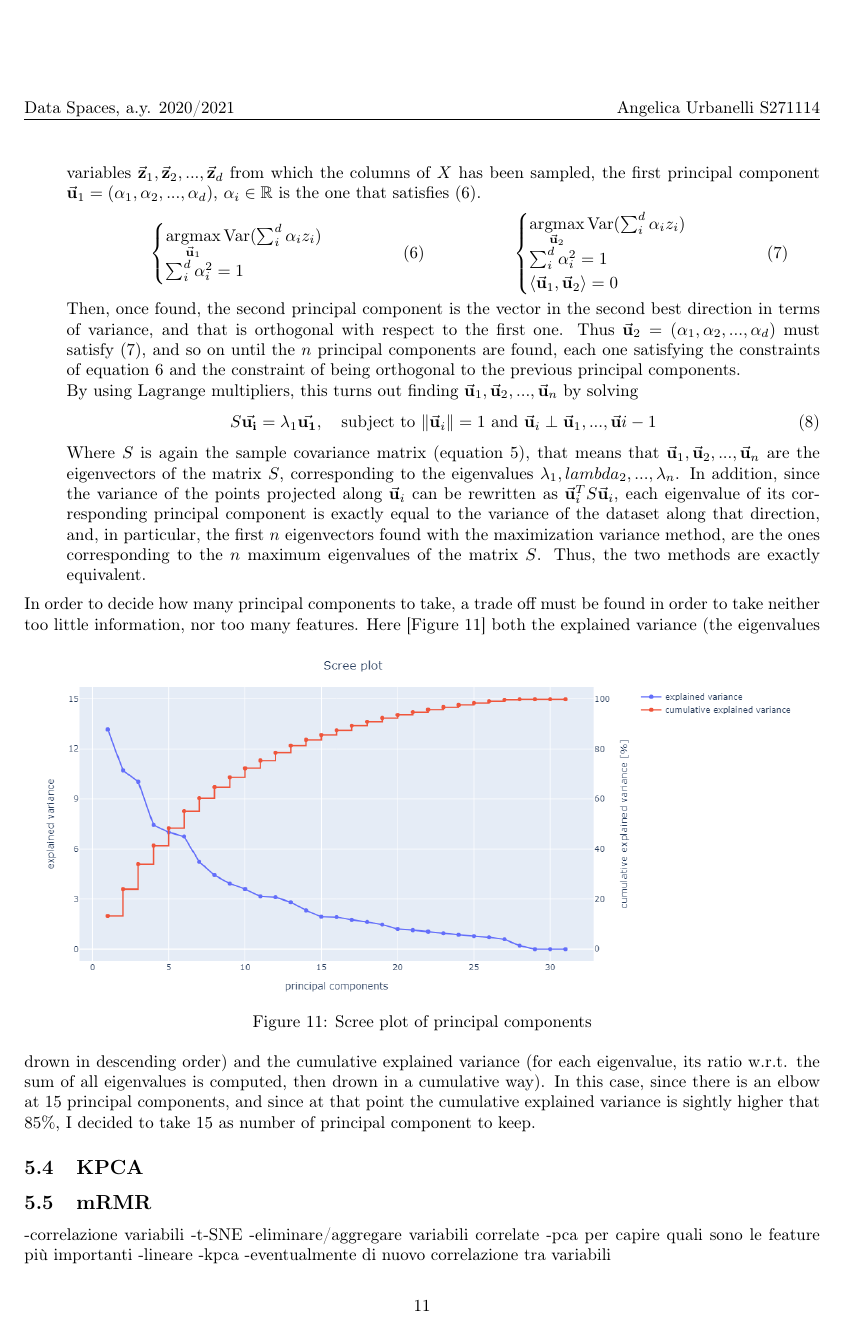
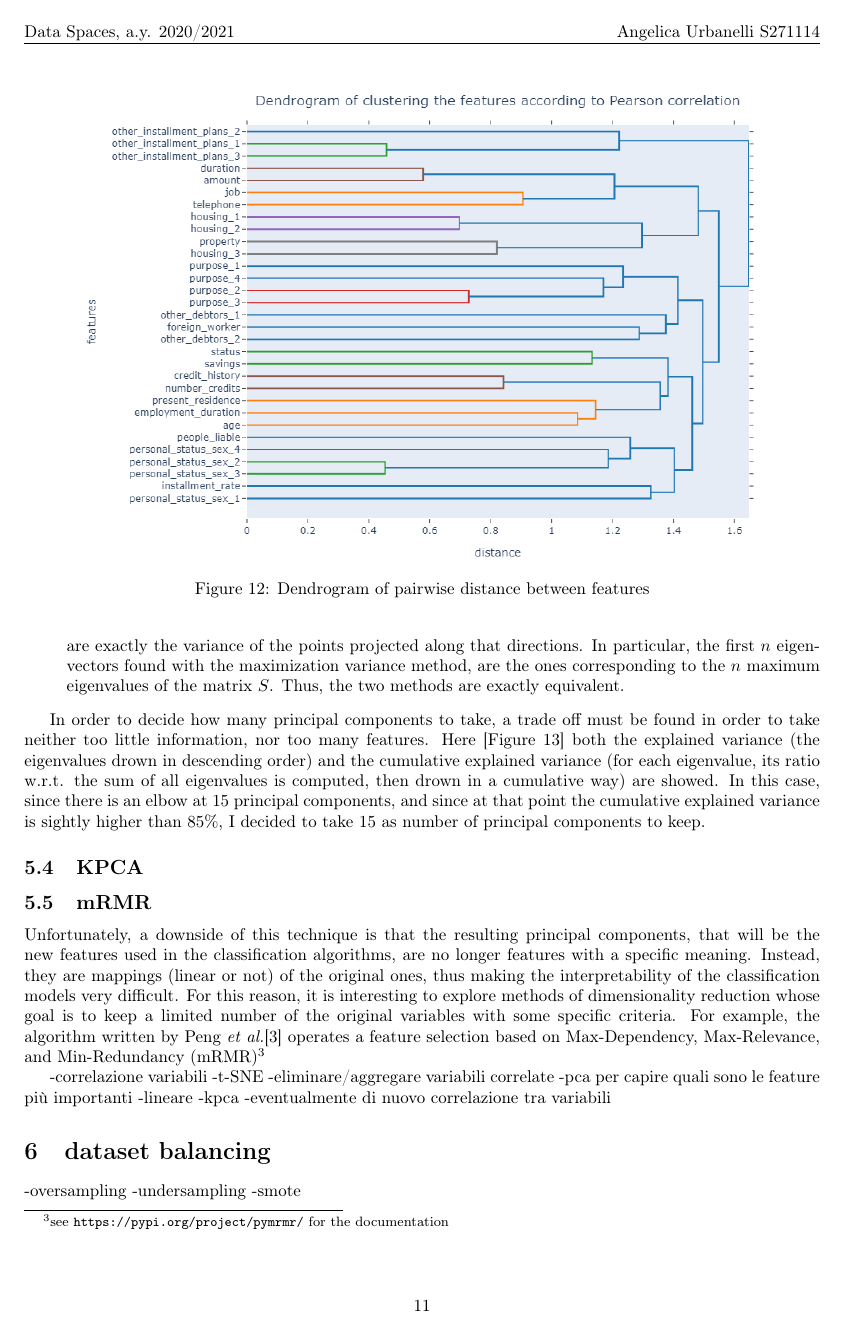
Before and after one commit to angelicaurba/South-German-Credit-Dataset, a LaTeX document (report/tesina.tex): page 11 of 13. Compiled offline with pdfLaTeX.

Commit message:
update report

```diff
--- a/report/tesina.tex
+++ b/report/tesina.tex
@@ -1,5 +1,5 @@
 \documentclass[letterpaper]{article}
-\usepackage[bottom=0.7in, left=1in, right=1in]{geometry}
+\usepackage[bottom=0.7in, left=1in, right=1in, top=.7in]{geometry}
 \usepackage[utf8]{inputenc}
 \usepackage[T1]{fontenc}
 \usepackage[english]{babel}
@@ -221,3 +229,10 @@ sorting=ynt
+	\begin{figure}[h]
+		\centering
+		\includegraphics[width=.85\textwidth]{images/dendrogram_pearson.png}
+		\captionof{figure}{Dendrogram of pairwise distance between features}
+		\label{fig:13}
+	\end{figure}
+
 	\subsection{PCA}
 	Principal Component Analysis is one of the most popular and simple techniques of dimensionality reduction. Its goal is to find a linear mapping that project the $m$ data points in a low dimensional space, from $d$ features to $n$, with $n << d$, in such a way that the information lost is as small as possible. \\
 	This technique has two formulations that lead to the same solution from different points of view.
@@ -232,44 +247,28 @@ sorting=ynt
 		S = X^TX
 	\end{equation}
 	still assuming $\va{\mu}=\va{0}$.
-	\item the \textbf{maximum variance} formulation, that aims to find as principal components the directions where the variance of the projection of data points is maximized, since the idea is that in the directions where the variance is maximum, are the ones where also the information carried is maximal. Those directions are found in the following way: given the matrix of data points $X \in \mathbb{R}^{m,d}$, and given the $d$ random variables $\va{z}_1,\va{z}_2,...,\va{z}_d$ from which the columns of $X$ has been sampled, the first principal component $\va{u}_1 = (\alpha_1, \alpha_2,...,\alpha_d)$, $\alpha_i \in \mathbb{R}$ is the one that satisfies (\ref{first_pc}).
-
-	\begin{minipage}[c]{0.45\textwidth}
-		\begin{equation} \label{first_pc}
-			\begin{cases}
-				\underset{\va{u}_1}{\mathrm{argmax}}\, \mathrm{Var}(\sum_{i}^{d}\alpha_iz_i)\\
-				\sum_{i}^{d}\alpha_i^2 = 1
-			\end{cases}
-		\end{equation}
-	\end{minipage}
-	\begin{minipage}[c]{0.45\textwidth}
-		\begin{equation} \label{second_pc}
-			\begin{cases}
-				\underset{\va{u}_2}{\mathrm{argmax}}\, \mathrm{Var}(\sum_{i}^{d}\alpha_iz_i)\\
-				\sum_{i}^{d}\alpha_i^2 = 1\\
-				\langle\va{u}_1, \va{u}_2\rangle = 0
-			\end{cases}
-		\end{equation}
-	\end{minipage}
-
-	Then, once found, the second principal component is the vector in the second best direction in terms of variance, and that is orthogonal with respect to the first one. Thus $\va{u}_2 = (\alpha_1, \alpha_2,...,\alpha_d)$ must satisfy (\ref{second_pc}), and so on until the $n$ principal components are found, each one satisfying the constraints of equation \ref{first_pc} and the constraint of being orthogonal to the previous principal components. \\ By using Lagrange multipliers, this turns out finding $\va{u}_1,\va{u}_2,...,\va{u}_n$ by solving
-	\begin{equation}
-		S\va{u_i} = \lambda_1\va{u_1}, \quad \mathrm{subject\ to\ }\norm{\va{u}_i} = 1 \ \mathrm{and\ } \va{u}_i \perp \va{u}_1,...,\va{u}{i-1}\\
-	\end{equation}
-	Where $S$ is again the sample covariance matrix (equation \ref{scatter_matrix}), that means that $\va{u}_1,\va{u}_2,...,\va{u}_n$ are the eigenvectors of the matrix $S$, corresponding to the eigenvalues $\lambda_1, lambda_2, ...,\lambda_n$. In addition, since the variance of the points projected along $\va{u}_i$ can be rewritten as $\va{u}_i^TS\va{u}_i$, each eigenvalue of its corresponding principal component is exactly equal to the variance of the dataset along that direction, and, in particular, the first $n$ eigenvectors found with the maximization variance method, are the ones corresponding to the $n$ maximum eigenvalues of the matrix $S$. Thus, the two methods are exactly equivalent.
+	\item the \textbf{maximum variance} formulation, that aims to find as principal components the directions where the variance of the projection of data points is maximized, since the idea is that the directions where the variance is maximum, are the ones where the information carried also is maximal. Those directions are to be found one at a time, and for each one the variance of data along that direction should be maximized,  enforcing the constraints that each principal component must have norm $1$ and it has to be orthogonal with respect to the previous ones. \\
+	In the end, it turns out that finding the first n principal components $\va{u}_1,\va{u}_2,...,\va{u}_n$ means to find the $n$ eigenvectors of the sample covariance matrix (equation \ref{scatter_matrix}) and that their corresponding eigenvalues, are exactly the variance of the points projected along that directions. In particular, the first $n$ eigenvectors found with the maximization variance method, are the ones corresponding to the $n$ maximum eigenvalues of the matrix $S$. Thus, the two methods are exactly equivalent.
 	\end{itemize}
-	In order to decide how many principal components to take, a trade off must be found in order to take neither too little information, nor too many features.
+	\par In order to decide how many principal components to take, a trade off must be found in order to take neither too little information, nor too many features.
 	\begin{figure}[h]
 		\centering
 		\includegraphics[width=.95\textwidth]{images/scree_plot.png}
 		\captionof{figure}{Scree plot of principal components}
 		\label{fig:11}
 	\end{figure}
-	Here [Figure \ref{fig:11}] both the explained variance (the eigenvalues drown in descending order) and the cumulative explained variance (for each eigenvalue, its ratio w.r.t. the sum of all eigenvalues is computed, then drown in a cumulative way). In this case, since there is an elbow at $15$ principal components, and since at that point the cumulative explained variance is sightly higher that $85\%$, I decided to take $15$ as number of principal component to keep.
-	% TODO scree plot
+	Here [Figure \ref{fig:11}] both the explained variance (the eigenvalues drown in descending order) and the cumulative explained variance (for each eigenvalue, its ratio w.r.t. the sum of all eigenvalues is computed, then drown in a cumulative way) are showed. In this case, since there is an elbow at $15$ principal components, and since at that point the cumulative explained variance is sightly higher than $85\%$, I decided to take $15$ as number of principal components to keep.
+
 	% TODO ha bisogno di normalizzazione perchè si basa sulla varianza, il centering lo fa l'algoritmo, ma controllare!!
+
 	\subsection{KPCA} 	% TODO evaluate KPCA
+
 	\subsection{mRMR}
+	\par Unfortunately, a downside of this technique is that the resulting principal components, that will be the new features used in the classification algorithms, are no longer features with a specific meaning. Instead, they are mappings (linear or not) of the original ones, thus making the interpretability of the classification models very difficult. For this reason, it is interesting to explore methods of dimensionality reduction whose goal is to keep a limited number of the original variables with some specific criteria. For example, the algorithm written by Peng \emph{et al.}\cite{Peng05featureselection} operates a feature selection based on Max-Dependency, Max-Relevance,
+	and Min-Redundancy (mRMR)\footnote{see \url{https://pypi.org/project/pymrmr/} for the documentation}
+
+
+
 	-correlazione variabili
 	-t-SNE
 	-eliminare/aggregare variabili correlate
```
Also changed, not shown: report/tesina.tex (20 more changed lines).
